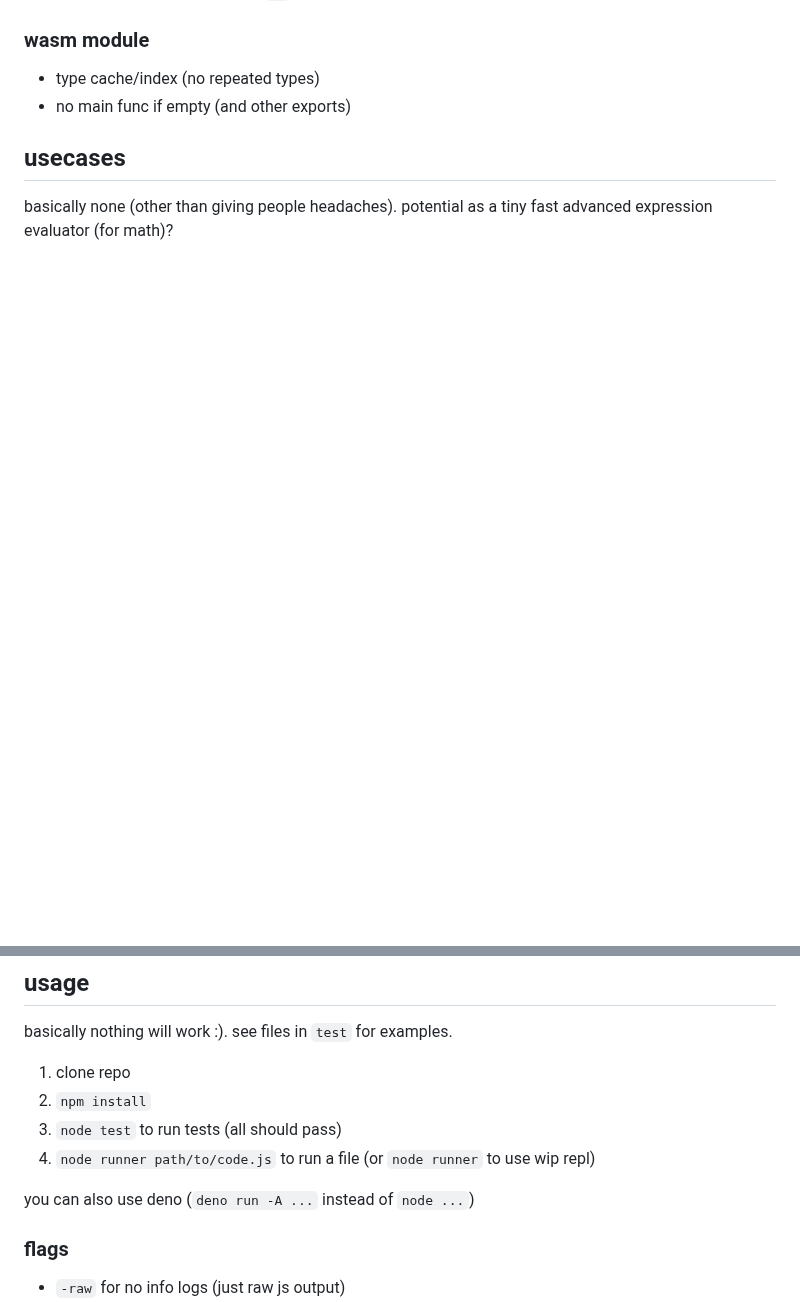
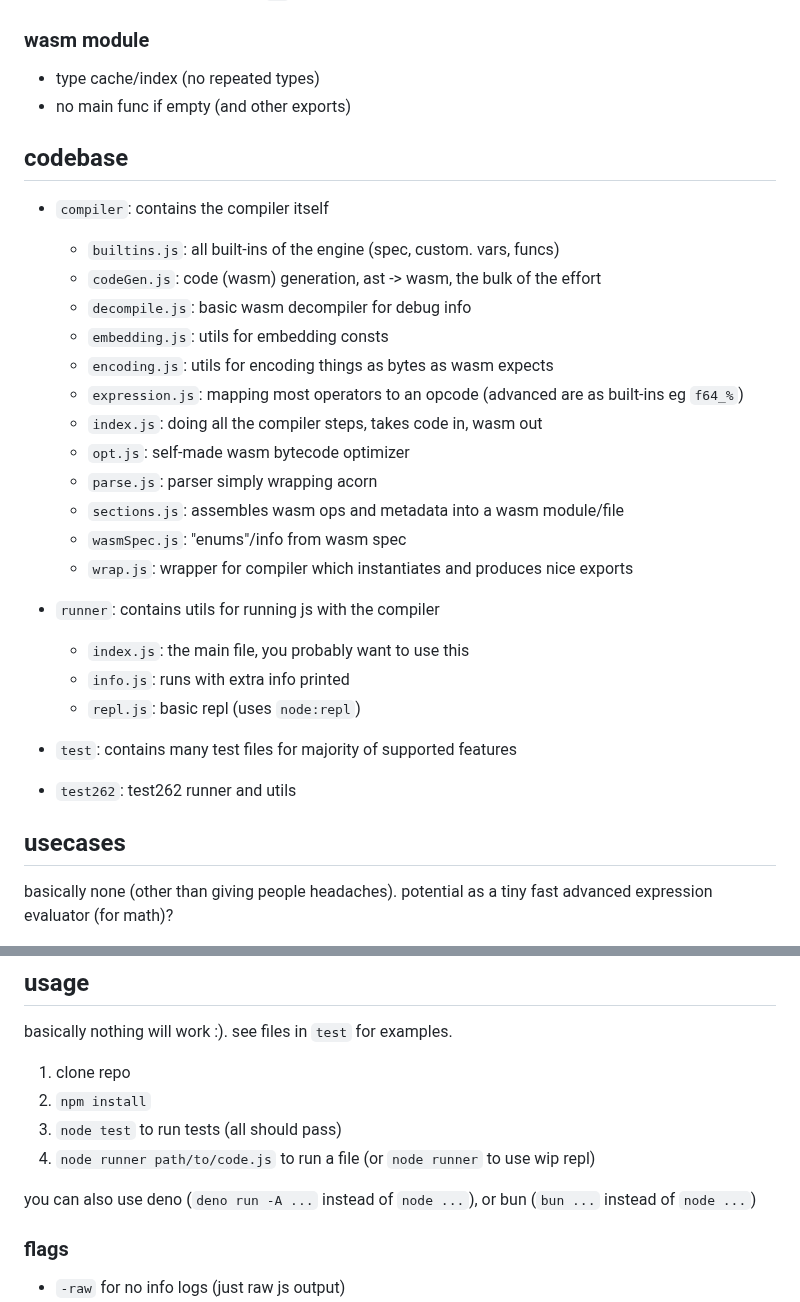
Before and after one commit to CanadaHonk/porffor, a Markdown page: README.md, 2 parts joined by grey strips. GitHub-like rendering; blank space fills up the shorter version.

Commit message:
readme: add codebase section
test262: 10.71% | 🧪 48843 | 🤠 5232 | ❌ 920 | 💀 7830 | 🧩 74 | 💥 3090 | 📝 31697

```diff
--- a/README.md
+++ b/README.md
@@ -115,6 +115,29 @@ mostly for reducing size. do not really care about compiler perf/time as long as
 - type cache/index (no repeated types)
 - no main func if empty (and other exports)
 
+## codebase
+- `compiler`: contains the compiler itself
+  - `builtins.js`: all built-ins of the engine (spec, custom. vars, funcs)
+  - `codeGen.js`: code (wasm) generation, ast -> wasm, the bulk of the effort
+  - `decompile.js`: basic wasm decompiler for debug info
+  - `embedding.js`: utils for embedding consts
+  - `encoding.js`: utils for encoding things as bytes as wasm expects
+  - `expression.js`: mapping most operators to an opcode (advanced are as built-ins eg `f64_%`)
+  - `index.js`: doing all the compiler steps, takes code in, wasm out
+  - `opt.js`: self-made wasm bytecode optimizer
+  - `parse.js`: parser simply wrapping acorn
+  - `sections.js`: assembles wasm ops and metadata into a wasm module/file
+  - `wasmSpec.js`: "enums"/info from wasm spec
+  - `wrap.js`: wrapper for compiler which instantiates and produces nice exports
+
+- `runner`: contains utils for running js with the compiler
+  - `index.js`: the main file, you probably want to use this
+  - `info.js`: runs with extra info printed
+  - `repl.js`: basic repl (uses `node:repl`)
+
+- `test`: contains many test files for majority of supported features
+- `test262`: test262 runner and utils
+
 ## usecases
 basically none (other than giving people headaches). potential as a tiny fast advanced expression evaluator (for math)?
 
@@ -126,7 +149,7 @@ basically nothing will work :). see files in `test` for examples.
 3. `node test` to run tests (all should pass)
 4. `node runner path/to/code.js` to run a file (or `node runner` to use wip repl)
 
-you can also use deno (`deno run -A ...` instead of `node ...`)
+you can also use deno (`deno run -A ...` instead of `node ...`), or bun (`bun ...` instead of `node ...`)
 
 ### flags
 - `-raw` for no info logs (just raw js output)
```
